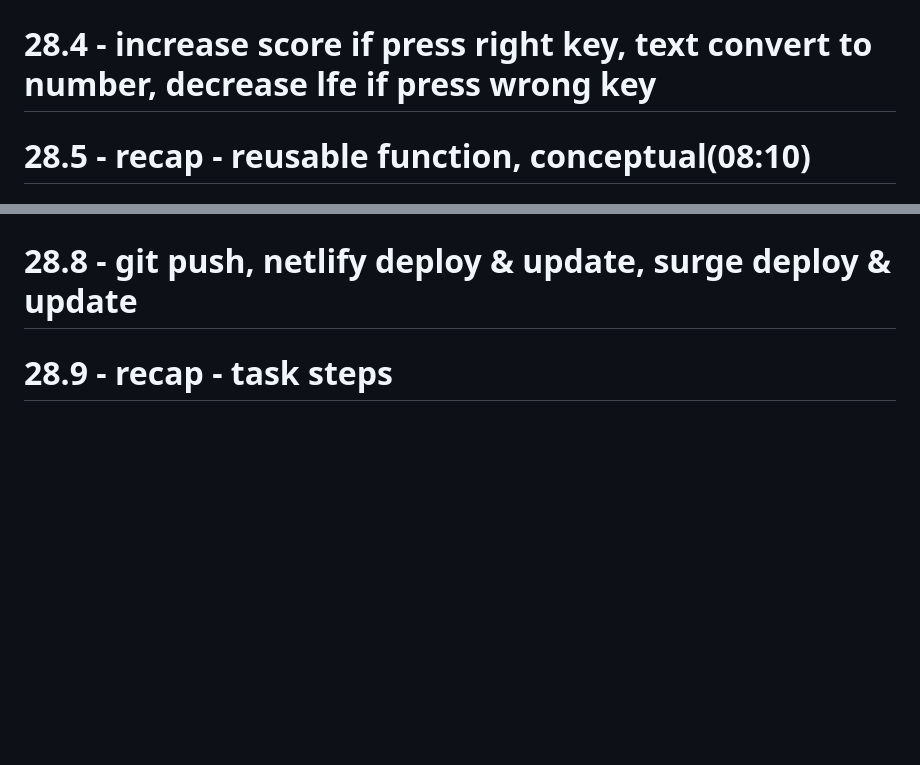
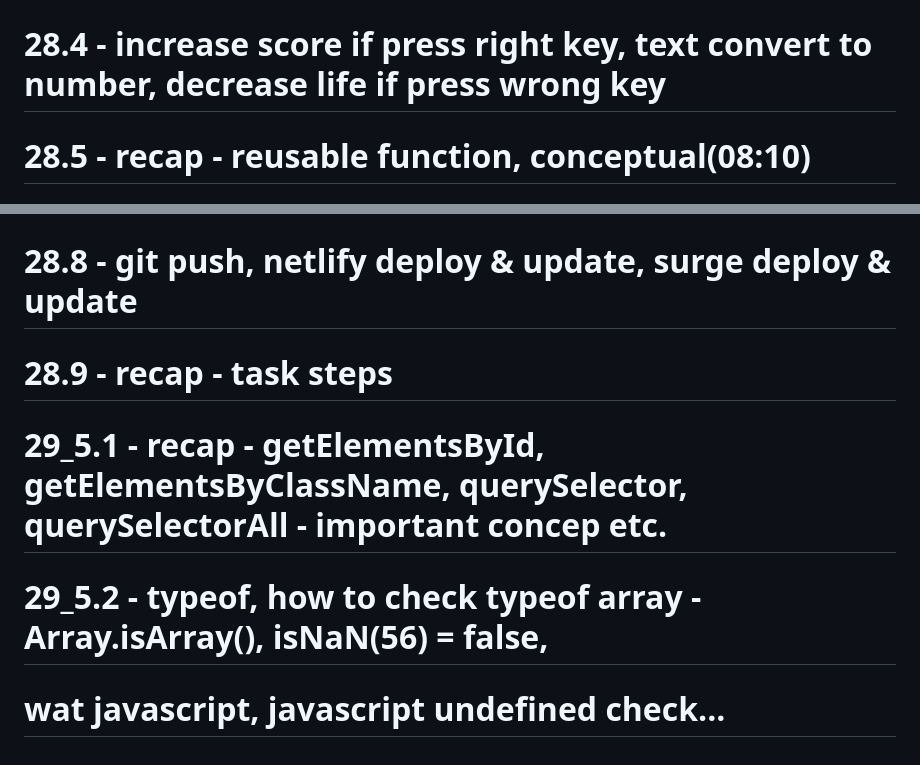
Before and after one commit to salehiin/phClassDOMm5, a Markdown page: README.md, 2 parts joined by grey strips. GitHub-like rendering; blank space fills up the shorter version.

Commit message:
recap typeof array, isNaN, js undefined...

```diff
--- a/README.md
+++ b/README.md
@@ -85,9 +85,13 @@
 # 28.1 - keyboard events, detect keyboard button pressed
 # 28.2 - keyboard event - event.key, check the key press & expected to press is same & return respective message
 # 28.3 - (event) is a default parameter in event handler, remove background color if right key pressed, next key
-# 28.4 - increase score if press right key, text convert to number, decrease lfe if press wrong key
+# 28.4 - increase score if press right key, text convert to number, decrease life if press wrong key
 # 28.5 - recap - reusable function, conceptual(08:10)
 # 28.6 - have to watch again for content, life ends - game over then shift to game over section/page, after game over then restart by pressing play again button & reset life-score
 # 28.7 - update final score after game over, clear button backgroud color, exit game anytime
 # 28.8 - git push, netlify deploy & update, surge deploy & update
 # 28.9 - recap - task steps
+
+# 29_5.1 - recap - getElementsById, getElementsByClassName, querySelector, querySelectorAll - important concep etc.
+# 29_5.2 - typeof, how to check typeof array - Array.isArray(), isNaN(56) = false,
+# wat javascript, javascript undefined check...
```
